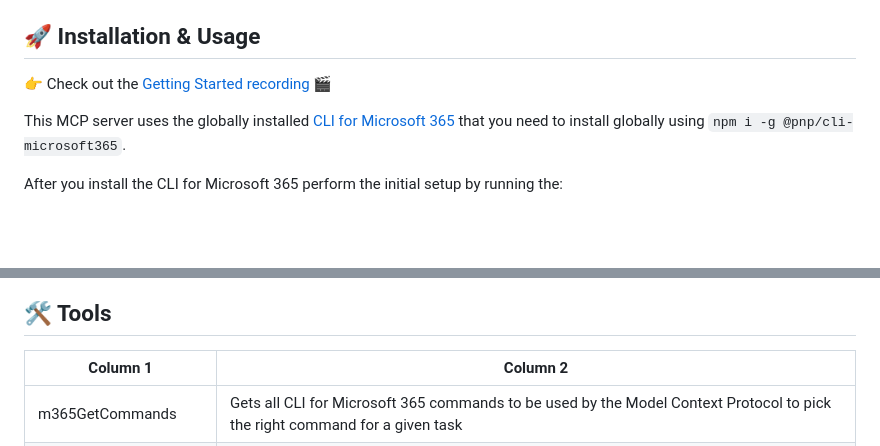
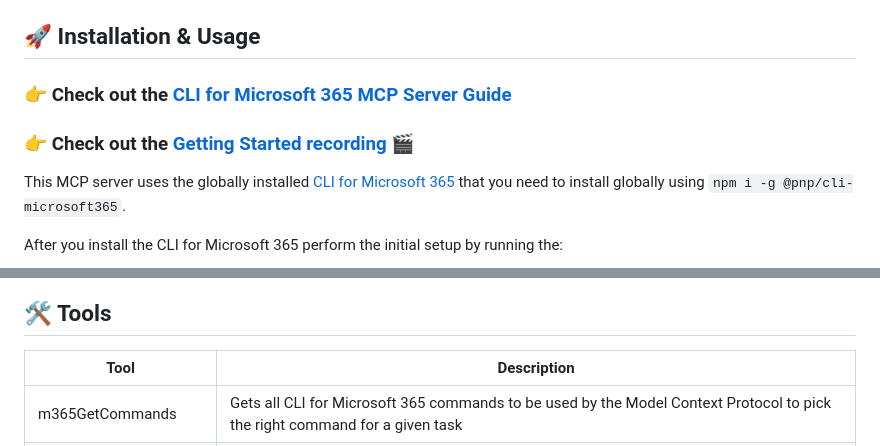
Before and after one commit to pnp/cli-microsoft365-mcp-server, a Markdown page: README.md, 2 parts joined by grey strips. Rendered like a GitHub page; blank space fills up the shorter version.

Commit message:
Adds logo asset and updates README

```diff
--- a/README.md
+++ b/README.md
@@ -15,7 +20,13 @@ For best results, use it with Claude Sonnet 4 or Claude Sonnet 3.7.
 
 ## 🚀 Installation & Usage
 
-👉 Check out the [Getting Started recording 🎬](https://www.youtube.com/watch?v=p1PRLgN3Cqk)
+<h3>
+  👉 Check out the <a href="https://pnp.github.io/cli-microsoft365/user-guide/using-cli-mcp-server/" title="CLI for Microsoft 365 MCP Server Guide">CLI for Microsoft 365 MCP Server Guide</a>
+</h3>
+
+<h3>
+  👉 Check out the <a href="https://www.youtube.com/watch?v=p1PRLgN3Cqk" title="Getting Started recording">Getting Started recording 🎬</a>
+</h3>
 
 This MCP server uses the globally installed [CLI for Microsoft 365](https://pnp.github.io/cli-microsoft365) that you need to install globally using `npm i -g @pnp/cli-microsoft365`.
 
@@ -120,7 +131,7 @@ prompt:
 
 ## 🛠️ Tools
 
-| Column 1 | Column 2 |
+| Tool | Description |
 |----------|----------|
 | m365GetCommands | Gets all CLI for Microsoft 365 commands to be used by the Model Context Protocol to pick the right command for a given task |
 | m365GetCommandDocs | Gets documentation for a specified CLI for Microsoft 365 command to be used by the Model Context Protocol to provide detailed information about the command along with examples, use cases, and option descriptions |
```
Also changed, not shown: other parts of README.md (+6 -1 lines), assets/logo.png (added).
